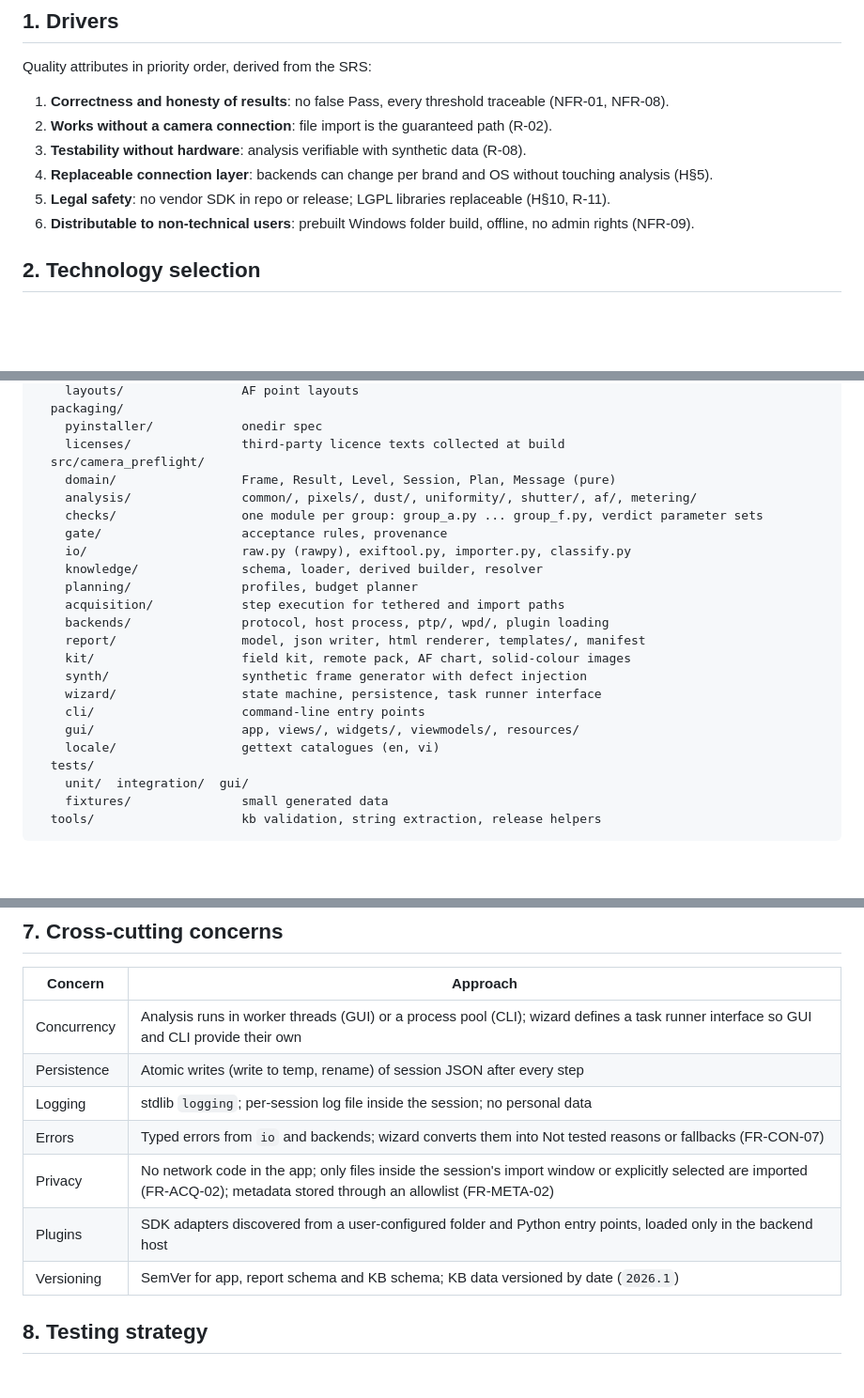
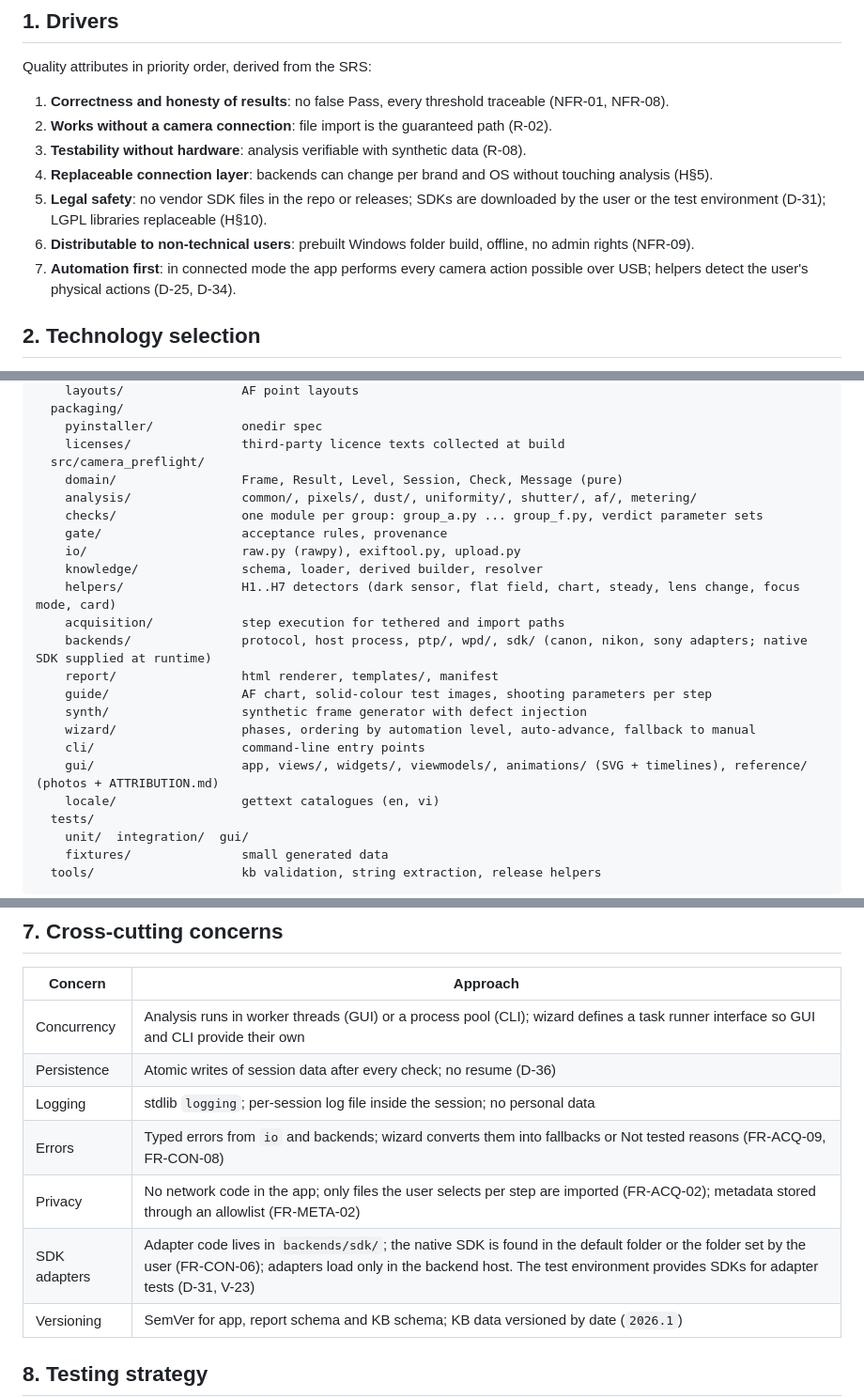
Before and after one commit to tiennnict/camera-preflight, a Markdown page: docs/ARCHITECTURE.md, 3 parts joined by grey strips. Shown at 94% size. Rendered like a GitHub page; blank space fills up the shorter version.

```diff
--- a/docs/ARCHITECTURE.md
+++ b/docs/ARCHITECTURE.md
@@ -10,8 +10,9 @@ Quality attributes in priority order, derived from the SRS:
 2. **Works without a camera connection**: file import is the guaranteed path (R-02).
 3. **Testability without hardware**: analysis verifiable with synthetic data (R-08).
 4. **Replaceable connection layer**: backends can change per brand and OS without touching analysis (H§5).
-5. **Legal safety**: no vendor SDK in repo or release; LGPL libraries replaceable (H§10, R-11).
+5. **Legal safety**: no vendor SDK files in the repo or releases; SDKs are downloaded by the user or the test environment (D-31); LGPL libraries replaceable (H§10).
 6. **Distributable to non-technical users**: prebuilt Windows folder build, offline, no admin rights (NFR-09).
+7. **Automation first**: in connected mode the app performs every camera action possible over USB; helpers detect the user's physical actions (D-25, D-34).
 
 ## 2. Technology selection
 
@@ -286,21 +288,21 @@ camera-preflight/
     pyinstaller/            onedir spec
     licenses/               third-party licence texts collected at build
   src/camera_preflight/
-    domain/                 Frame, Result, Level, Session, Plan, Message (pure)
+    domain/                 Frame, Result, Level, Session, Check, Message (pure)
     analysis/               common/, pixels/, dust/, uniformity/, shutter/, af/, metering/
     checks/                 one module per group: group_a.py ... group_f.py, verdict parameter sets
     gate/                   acceptance rules, provenance
-    io/                     raw.py (rawpy), exiftool.py, importer.py, classify.py
+    io/                     raw.py (rawpy), exiftool.py, upload.py
     knowledge/              schema, loader, derived builder, resolver
-    planning/               profiles, budget planner
+    helpers/                H1..H7 detectors (dark sensor, flat field, chart, steady, lens change, focus mode, card)
     acquisition/            step execution for tethered and import paths
-    backends/               protocol, host process, ptp/, wpd/, plugin loading
-    report/                 model, json writer, html renderer, templates/, manifest
-    kit/                    field kit, remote pack, AF chart, solid-colour images
+    backends/               protocol, host process, ptp/, wpd/, sdk/ (canon, nikon, sony adapters; native SDK supplied at runtime)
+    report/                 html renderer, templates/, manifest
+    guide/                  AF chart, solid-colour test images, shooting parameters per step
     synth/                  synthetic frame generator with defect injection
-    wizard/                 state machine, persistence, task runner interface
+    wizard/                 phases, ordering by automation level, auto-advance, fallback to manual
     cli/                    command-line entry points
-    gui/                    app, views/, widgets/, viewmodels/, resources/
+    gui/                    app, views/, widgets/, viewmodels/, animations/ (SVG + timelines), reference/ (photos + ATTRIBUTION.md)
     locale/                 gettext catalogues (en, vi)
   tests/
     unit/  integration/  gui/
@@ -327,11 +330,11 @@ Dependency rules (enforced by import-linter):
 | Concern | Approach |
 | --- | --- |
 | Concurrency | Analysis runs in worker threads (GUI) or a process pool (CLI); wizard defines a task runner interface so GUI and CLI provide their own |
-| Persistence | Atomic writes (write to temp, rename) of session JSON after every step |
+| Persistence | Atomic writes of session data after every check; no resume (D-36) |
 | Logging | stdlib `logging`; per-session log file inside the session; no personal data |
-| Errors | Typed errors from `io` and backends; wizard converts them into Not tested reasons or fallbacks (FR-CON-07) |
-| Privacy | No network code in the app; only files inside the session's import window or explicitly selected are imported (FR-ACQ-02); metadata stored through an allowlist (FR-META-02) |
-| Plugins | SDK adapters discovered from a user-configured folder and Python entry points, loaded only in the backend host |
+| Errors | Typed errors from `io` and backends; wizard converts them into fallbacks or Not tested reasons (FR-ACQ-09, FR-CON-08) |
+| Privacy | No network code in the app; only files the user selects per step are imported (FR-ACQ-02); metadata stored through an allowlist (FR-META-02) |
+| SDK adapters | Adapter code lives in `backends/sdk/`; the native SDK is found in the default folder or the folder set by the user (FR-CON-06); adapters load only in the backend host. The test environment provides SDKs for adapter tests (D-31, V-23) |
 | Versioning | SemVer for app, report schema and KB schema; KB data versioned by date (`2026.1`) |
 
 ## 8. Testing strategy
```
Also changed, not shown: other parts of docs/ARCHITECTURE.md (+14 -12 lines), docs/ROADMAP.md (+96 -121 lines), docs/VERIFICATION.md (+3 -0 lines).
